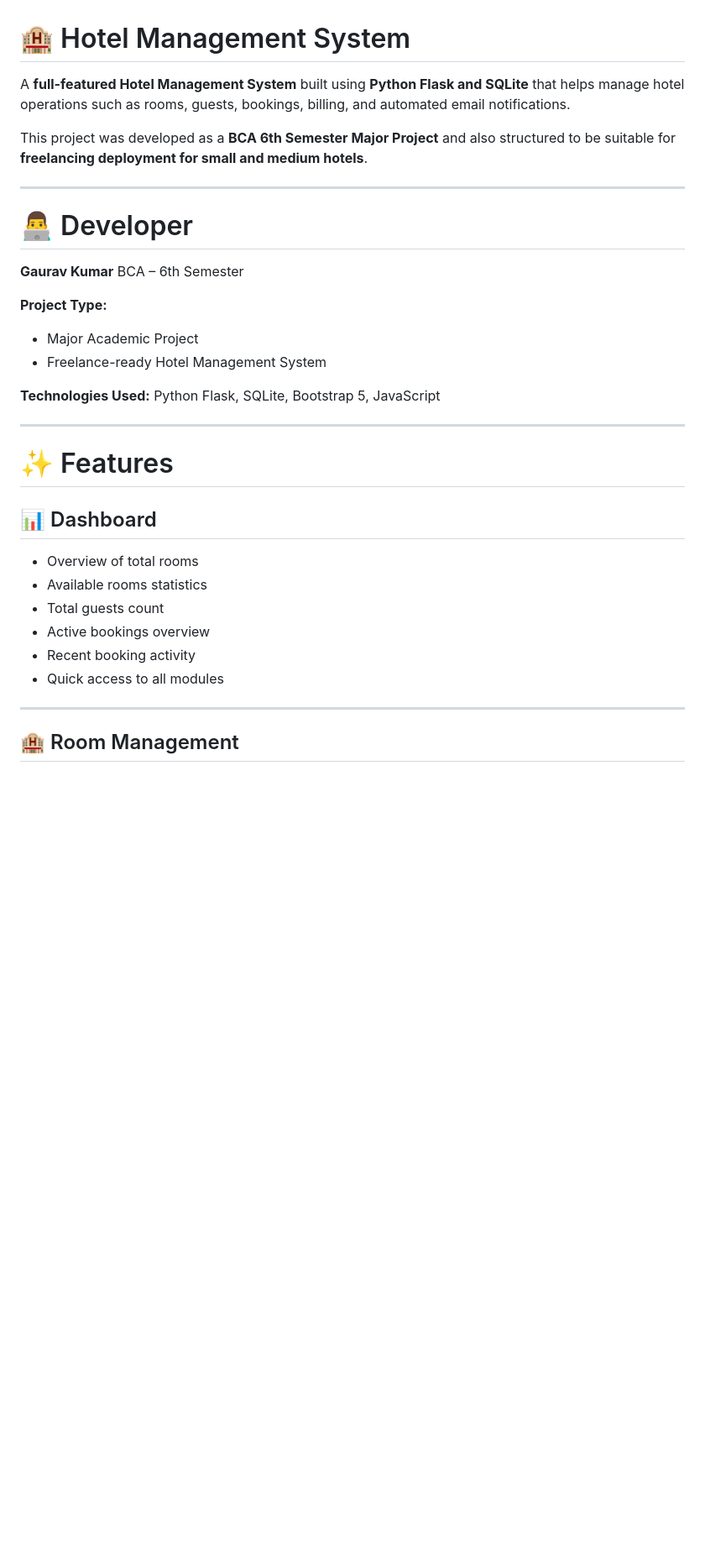
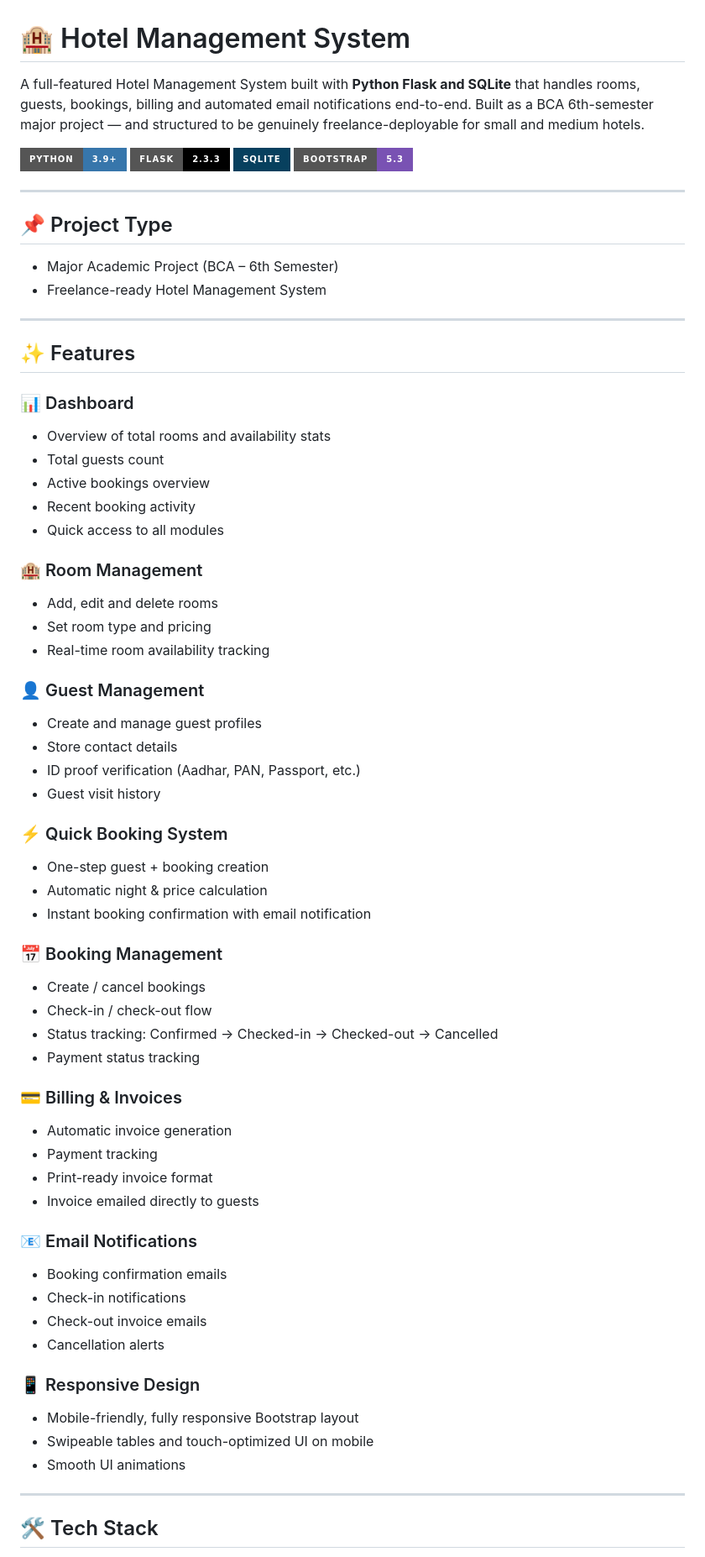
Before and after one commit to GouravK1107/hotel-management-project, a Markdown page: README.md, the part around one of its changes. Shown at 84% size. Rendered like a GitHub page; badges without logos; blank space fills up the shorter version.

Commit message:
Revise README for clarity and add technology badges
Updated project description and added badges for technologies used. Enhanced structure and formatting for better readability.

```diff
--- a/README.md
+++ b/README.md
@@ -1,38 +1,70 @@
 # 🏨 Hotel Management System
 
-A **full-featured Hotel Management System** built using **Python Flask and SQLite** that helps manage hotel operations such as rooms, guests, bookings, billing, and automated email notifications.
+A full-featured Hotel Management System built with **Python Flask and SQLite** that handles rooms, guests, bookings, billing and automated email notifications end-to-end. Built as a BCA 6th-semester major project — and structured to be genuinely freelance-deployable for small and medium hotels.
 
-This project was developed as a **BCA 6th Semester Major Project** and also structured to be suitable for **freelancing deployment for small and medium hotels**.
+![Python](https://img.shields.io/badge/Python-3.9%2B-3776AB?style=for-the-badge&logo=python&logoColor=white)
+![Flask](https://img.shields.io/badge/Flask-2.3.3-000000?style=for-the-badge&logo=flask&logoColor=white)
+![SQLite](https://img.shields.io/badge/SQLite-07405E?style=for-the-badge&logo=sqlite&logoColor=white)
+![Bootstrap](https://img.shields.io/badge/Bootstrap-5.3-7952B3?style=for-the-badge&logo=bootstrap&logoColor=white)
 
 ---
 
-# 👨‍💻 Developer
+## 📌 Project Type
 
-**Gaurav Kumar**
-BCA – 6th Semester
-
-**Project Type:**
-
-* Major Academic Project
-* Freelance-ready Hotel Management System
-
-**Technologies Used:**
-Python Flask, SQLite, Bootstrap 5, JavaScript
+- Major Academic Project (BCA – 6th Semester)
+- Freelance-ready Hotel Management System
 
 ---
 
-# ✨ Features
+## ✨ Features
 
-## 📊 Dashboard
+### 📊 Dashboard
+- Overview of total rooms and availability stats
+- Total guests count
+- Active bookings overview
+- Recent booking activity
+- Quick access to all modules
 
-* Overview of total rooms
-* Available rooms statistics
-* Total guests count
-* Active bookings overview
-* Recent booking activity
-* Quick access to all modules
+### 🏨 Room Management
+- Add, edit and delete rooms
+- Set room type and pricing
+- Real-time room availability tracking
+
+### 👤 Guest Management
+- Create and manage guest profiles
+- Store contact details
+- ID proof verification (Aadhar, PAN, Passport, etc.)
+- Guest visit history
+
+### ⚡ Quick Booking System
+- One-step guest + booking creation
+- Automatic night & price calculation
+- Instant booking confirmation with email notification
+
+### 📅 Booking Management
+- Create / cancel bookings
+- Check-in / check-out flow
+- Status tracking: Confirmed → Checked-in → Checked-out → Cancelled
+- Payment status tracking
+
+### 💳 Billing & Invoices
+- Automatic invoice generation
+- Payment tracking
+- Print-ready invoice format
+- Invoice emailed directly to guests
+
+### 📧 Email Notifications
+- Booking confirmation emails
+- Check-in notifications
+- Check-out invoice emails
+- Cancellation alerts
+
+### 📱 Responsive Design
+- Mobile-friendly, fully responsive Bootstrap layout
+- Swipeable tables and touch-optimized UI on mobile
+- Smooth UI animations
 
 ---
 
-## 🏨 Room Management
+## 🛠️ Tech Stack
 
```
Also changed, not shown: other parts of README.md (+110 -256 lines).
